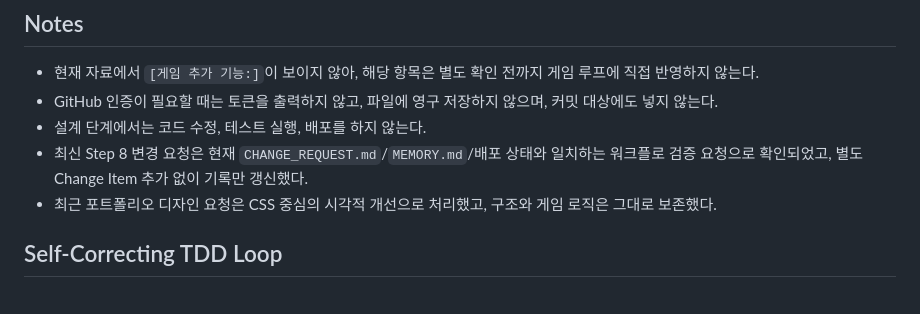
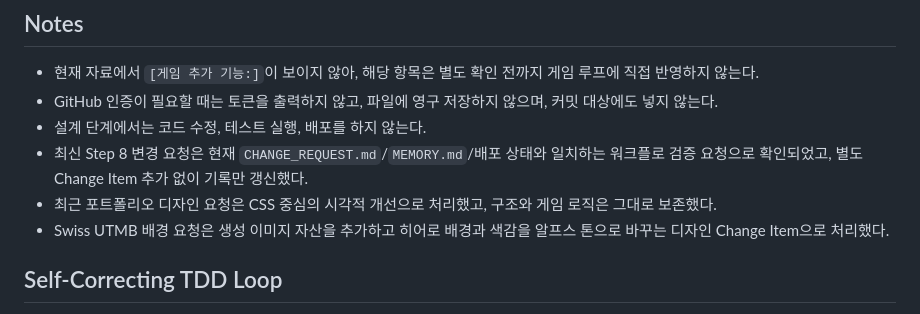
Before and after one commit to han33u/han33u.github.io, a Markdown page: AORR.md, the part around the change. Rendered like a GitHub page.

```diff
--- a/AORR.md
+++ b/AORR.md
@@ -399,6 +399,7 @@ GitHub Pages 호환성:
 - 설계 단계에서는 코드 수정, 테스트 실행, 배포를 하지 않는다.
 - 최신 Step 8 변경 요청은 현재 `CHANGE_REQUEST.md`/`MEMORY.md`/배포 상태와 일치하는 워크플로 검증 요청으로 확인되었고, 별도 Change Item 추가 없이 기록만 갱신했다.
 - 최근 포트폴리오 디자인 요청은 CSS 중심의 시각적 개선으로 처리했고, 구조와 게임 로직은 그대로 보존했다.
+- Swiss UTMB 배경 요청은 생성 이미지 자산을 추가하고 히어로 배경과 색감을 알프스 톤으로 바꾸는 디자인 Change Item으로 처리했다.
 
 ## Self-Correcting TDD Loop
 
```
Also changed, not shown: MEMORY.md (+21 -4 lines).
